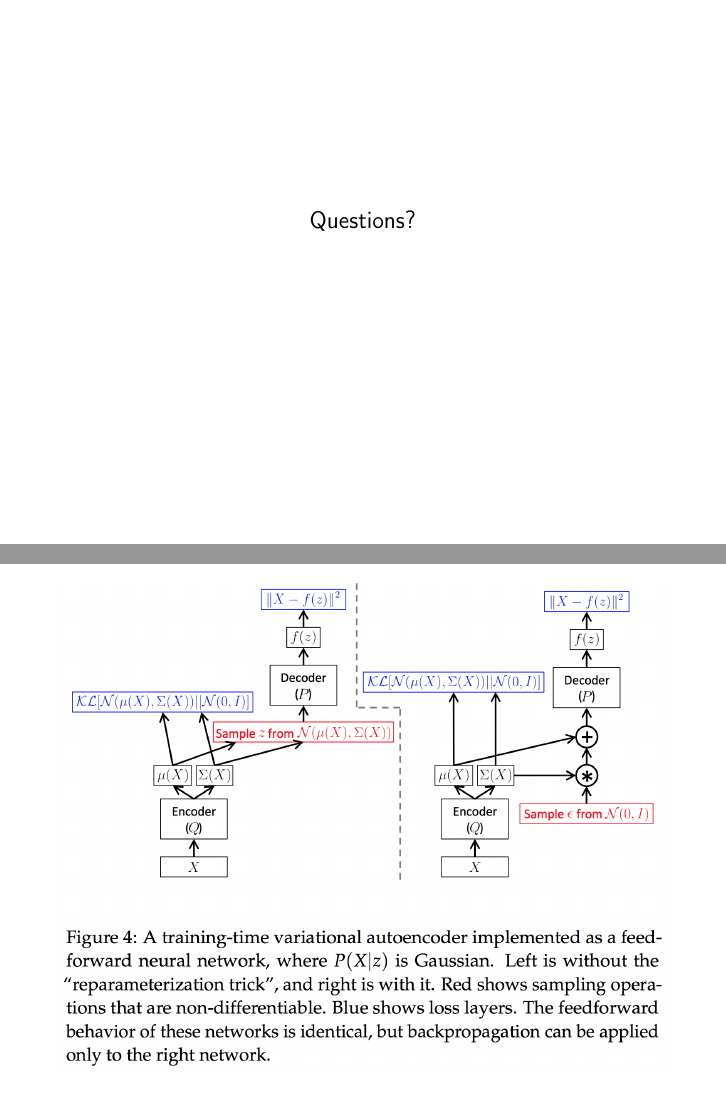
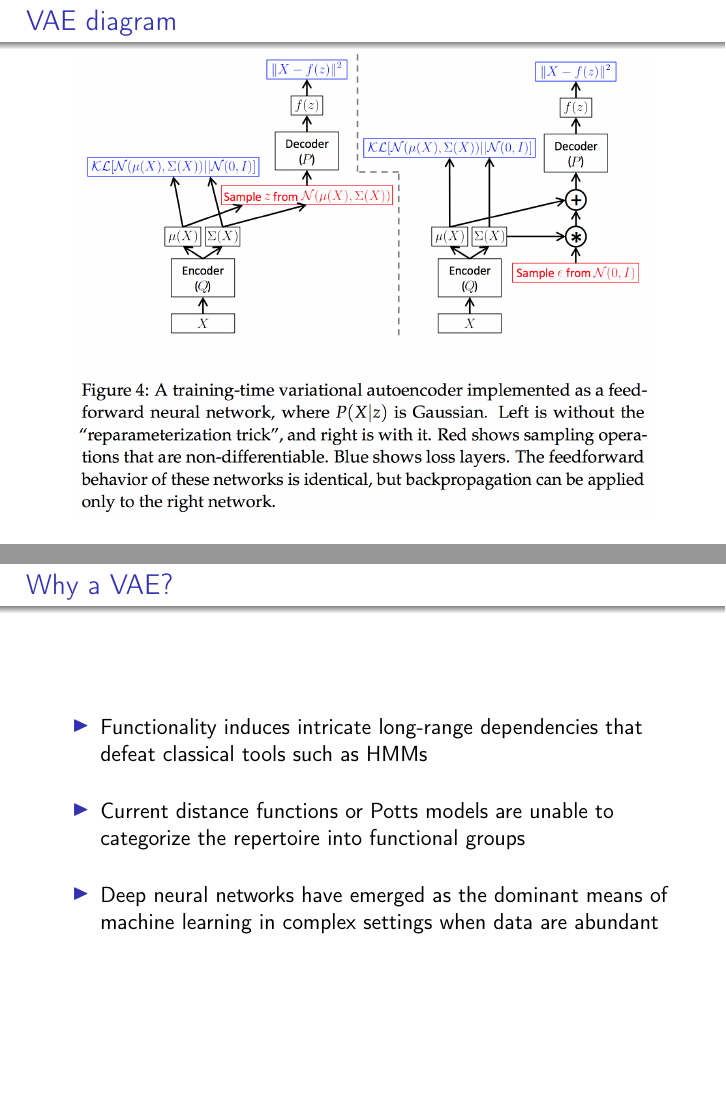
Before and after one commit to BrandenOlson/Talks, LaTeX slides (Orientation2018/BrandenOlsonOrientationTalk.tex): pages 33 and 34 of 34 before the commit and pages 35 and 36 of 36 after it, joined at a grey line. Compiled offline with pdfLaTeX.

Commit message:
Finishing touches to orientation talk

```diff
--- a/Orientation2018/BrandenOlsonOrientationTalk.tex
+++ b/Orientation2018/BrandenOlsonOrientationTalk.tex
@@ -187,7 +187,7 @@
 \beamertemplatenavigationsymbolsempty
 \setbeamertemplate{headline}{\vskip2pt}
 
-\title[]{Adaptive immune receptor sequence analysis and generative modeling}
+\title[]{B and T cell receptor sequence analysis and generative modeling}
 
 \author[]
 {Branden Olson}
@@ -647,15 +653,28 @@ Performed checks to make sure we're not overfitting the training data
 
 \begin{frame}
 \begin{center}
-\large
+\Huge
 Questions?
 \end{center}
 \end{frame}
 
-\begin{frame}
+\begin{frame}\frametitle{VAE diagram}
 \begin{center}
-\includegraphics[width=\linewidth]{Images/VAE_diagram.png}
+\includegraphics[width=0.95\linewidth]{Images/VAE_diagram.png}
 \end{center}
 \end{frame}
 
+\begin{frame}\frametitle{Why a VAE?}
+\begin{itemize}
+\item
+Functionality induces intricate long-range dependencies that defeat classical tools such as HMMs
+\bigskip
+\item
+Current distance functions or Potts models are unable to categorize the repertoire into functional groups
+\bigskip
+\item
+Deep neural networks have emerged as the dominant means of machine learning in complex settings when data are abundant
+\end{itemize}
+\end{frame}
+
 \end{document}
```
Also changed, not shown: Orientation2018/Images/Dual_summaries.png (added), Orientation2018/BrandenOlsonOrientationTalk.tex (12 more changed lines).
